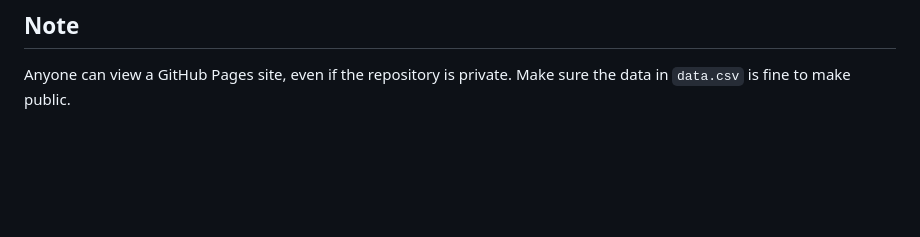
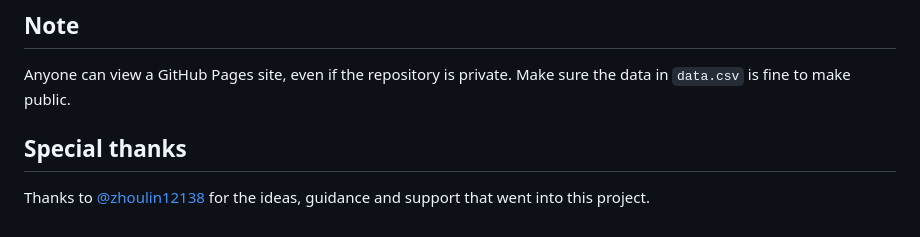
Before and after one commit to muinocriz/smartphoneSellOut, a Markdown page: README.en.md, the part around the change. Rendered like a GitHub page; blank space fills up the shorter version.

Commit message:
README 新增特别鸣谢 @zhoulin12138
Co-Authored-By: Claude Opus 5.5 <noreply@anthropic.com>
Claude-Session: https://claude.ai/code/session_01S6cAmkPTNWCwoB4SNHN1fu

```diff
--- a/README.en.md
+++ b/README.en.md
@@ -87,3 +87,7 @@ In the repository, go to Settings → Pages, set Source to `Deploy from a branch
 ## Note
 
 Anyone can view a GitHub Pages site, even if the repository is private. Make sure the data in `data.csv` is fine to make public.
+
+## Special thanks
+
+Thanks to [@zhoulin12138](https://github.com/zhoulin12138) for the ideas, guidance and support that went into this project.
```
Also changed, not shown: README.md (+4 -0 lines).
